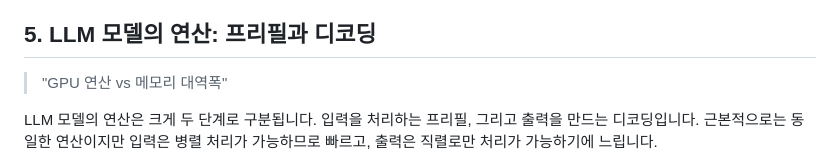
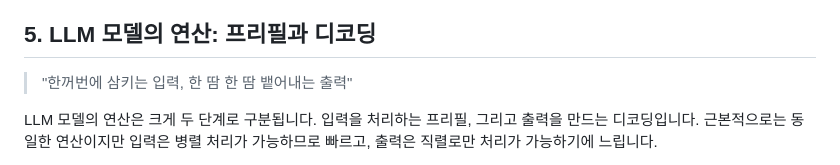
Before and after one commit to hojin12312/compute-resource, a Markdown page: README.md, the part around the change. Rendered like a GitHub page.

Commit message:
docs: update Section 5 subtitle to option 1

```diff
--- a/README.md
+++ b/README.md
@@ -156,7 +156,7 @@ $$
 
 ## 5. LLM 모델의 연산: 프리필과 디코딩
 
-> "GPU 연산 vs 메모리 대역폭"
+> "한꺼번에 삼키는 입력, 한 땀 한 땀 뱉어내는 출력"
 
 LLM 모델의 연산은 크게 두 단계로 구분됩니다. 입력을 처리하는 프리필,
 그리고 출력을 만드는 디코딩입니다. 근본적으로는 동일한 연산이지만
```
